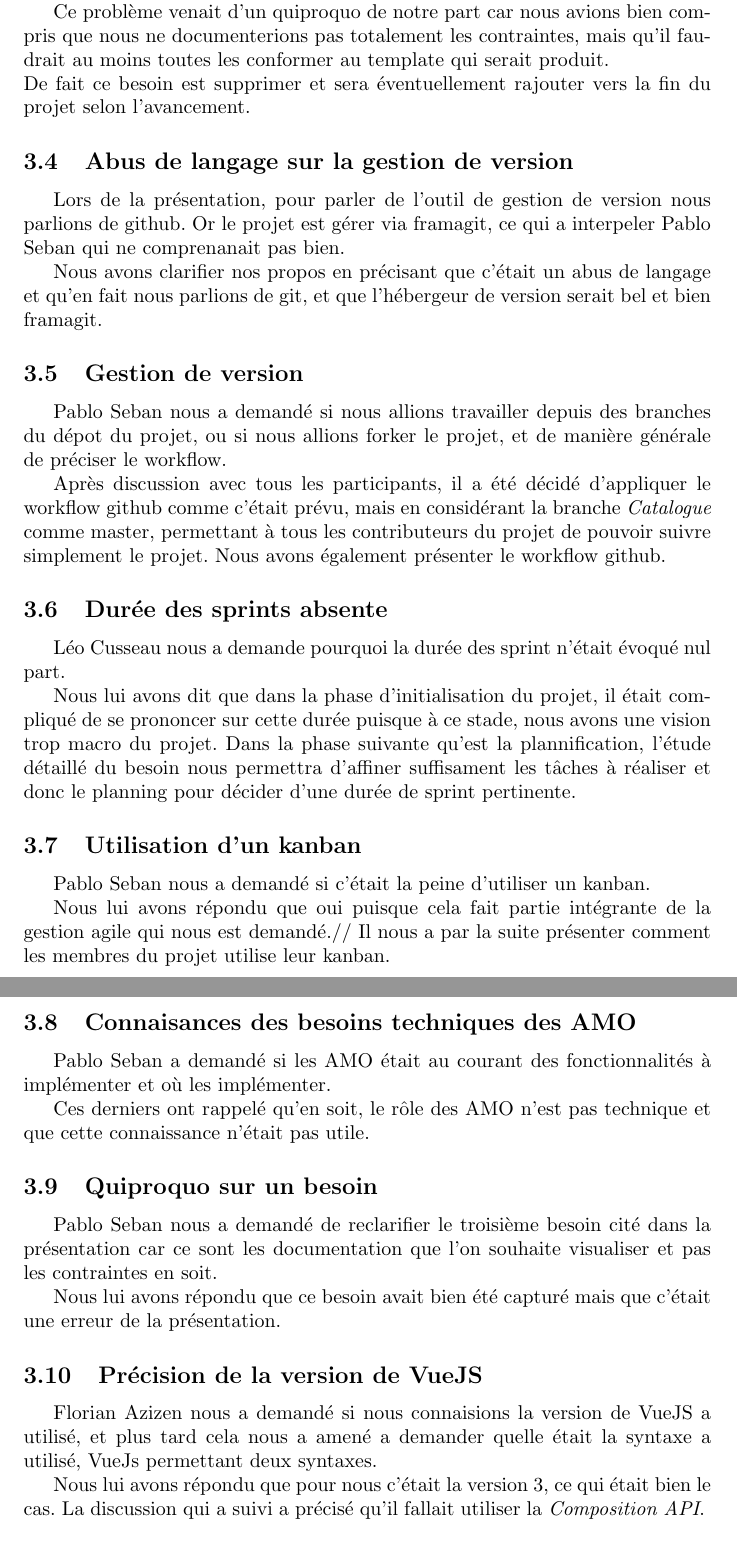
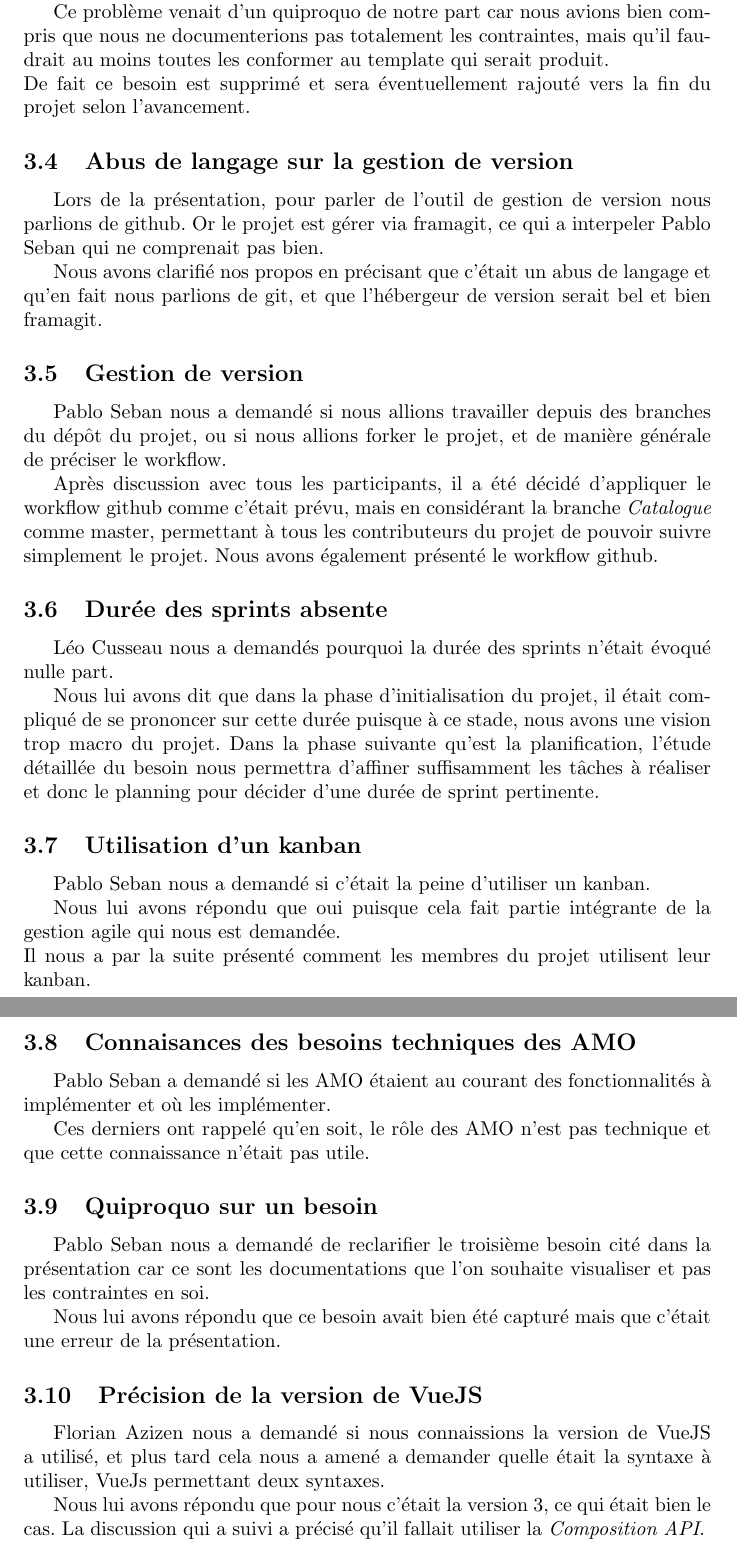
Before and after one commit to Szyckaa/UE-PROJET-DOCS-GESTION, a LaTeX document (Initialisation/Rapport de reunion/rapport de réunion KOM.tex): two parts of pages 4 and 5 of 5, joined at a grey line, cut so that both start at the same text. Compiled offline with pdfLaTeX.

Commit message:
Correction du rapport de KOM

```diff
--- a/Initialisation/Rapport de reunion/rapport de réunion KOM.tex
+++ b/Initialisation/Rapport de reunion/rapport de réunion KOM.tex
@@ -67,44 +67,44 @@
 
             Ce problème venait d'un quiproquo de notre part car nous avions bien compris que nous ne documenterions pas
             totalement les contraintes, mais qu'il faudrait au moins toutes les conformer au template qui serait produit.\\
-            De fait ce besoin est supprimer et sera éventuellement rajouter vers la fin du projet selon l'avancement.
+            De fait ce besoin est supprimé et sera éventuellement rajouté vers la fin du projet selon l'avancement.
         \end{subsection}
 
         \begin{subsection}{Abus de langage sur la gestion de version}
             Lors de la présentation, pour parler de l'outil de gestion de version nous parlions de github. Or le projet est
-            gérer via framagit, ce qui a interpeler Pablo Seban qui ne comprenanait pas bien.
+            gérer via framagit, ce qui a interpeler Pablo Seban qui ne comprenait pas bien.
 
-            Nous avons clarifier nos propos en précisant que c'était un abus de langage et qu'en fait nous parlions de git, et
+            Nous avons clarifié nos propos en précisant que c'était un abus de langage et qu'en fait nous parlions de git, et
             que l'hébergeur de version serait bel et bien framagit.
         \end{subsection}
 
         \begin{subsection}{Gestion de version}
-            Pablo Seban nous a demandé si nous allions travailler depuis des branches du dépot du projet, ou si nous allions
+            Pablo Seban nous a demandé si nous allions travailler depuis des branches du dépôt du projet, ou si nous allions
             forker le projet, et de manière générale de préciser le workflow.
 
             Après discussion avec tous les participants, il a été décidé d'appliquer le workflow github comme c'était prévu,
             mais en considérant la branche \emph{Catalogue} comme master, permettant à tous les contributeurs du projet de
-            pouvoir suivre simplement le projet. Nous avons également présenter le workflow github.
+            pouvoir suivre simplement le projet. Nous avons également présenté le workflow github.
         \end{subsection}
 
         \begin{subsection}{Durée des sprints absente}
-            Léo Cusseau nous a demande pourquoi la durée des sprint n'était évoqué nul part.
+            Léo Cusseau nous a demandés pourquoi la durée des sprints n'était évoqué nulle part.
 
             Nous lui avons dit que dans la phase d'initialisation du projet, il était compliqué de se prononcer sur cette durée
-            puisque à ce stade, nous avons une vision trop macro du projet. Dans la phase suivante qu'est la plannification,
-            l'étude détaillé du besoin nous permettra d'affiner suffisament les tâches à réaliser et donc le planning pour
+            puisque à ce stade, nous avons une vision trop macro du projet. Dans la phase suivante qu'est la planification,
+            l'étude détaillée du besoin nous permettra d'affiner suffisamment les tâches à réaliser et donc le planning pour
             décider d'une durée de sprint pertinente.
         \end{subsection}
 
         \begin{subsection}{Utilisation d'un kanban}
             Pablo Seban nous a demandé si c'était la peine d'utiliser un kanban.
 
-            Nous lui avons répondu que oui puisque cela fait partie intégrante de la gestion agile qui nous est demandé.//
-            Il nous a par la suite présenter comment les membres du projet utilise leur kanban.
+            Nous lui avons répondu que oui puisque cela fait partie intégrante de la gestion agile qui nous est demandée.\\
+            Il nous a par la suite présenté comment les membres du projet utilisent leur kanban.
         \end{subsection}
 
         \begin{subsection}{Connaisances des besoins techniques des AMO}
-            Pablo Seban a demandé si les AMO était au courant des fonctionnalités à implémenter et où les implémenter.
+            Pablo Seban a demandé si les AMO étaient au courant des fonctionnalités à implémenter et où les implémenter.
 
             Ces derniers ont rappelé qu'en soit, le rôle des AMO n'est pas technique et que cette connaissance n'était pas
             utile.
@@ -112,14 +112,14 @@
 
         \begin{subsection}{Quiproquo sur un besoin}
             Pablo Seban nous a demandé de reclarifier le troisième besoin cité dans la présentation car ce sont les
-            documentation que l'on souhaite visualiser et pas les contraintes en soit.
+            documentations que l'on souhaite visualiser et pas les contraintes en soi.
 
             Nous lui avons répondu que ce besoin avait bien été capturé mais que c'était une erreur de la présentation.
         \end{subsection}
 
         \begin{subsection}{Précision de la version de VueJS}
-            Florian Azizen nous a demandé si nous connaisions la version de VueJS a utilisé, et plus tard cela nous a amené a
-            demander quelle était la syntaxe a utilisé, VueJs permettant deux syntaxes.
+            Florian Azizen nous a demandé si nous connaissions la version de VueJS a utilisé, et plus tard cela nous a amené a
+            demander quelle était la syntaxe à utiliser, VueJs permettant deux syntaxes.
 
             Nous lui avons répondu que pour nous c'était la version 3, ce qui était bien le cas. La discussion qui a suivi a
             précisé qu'il fallait utiliser la \emph{Composition API}.
```
Also changed, not shown: Initialisation/Rapport de reunion/rapport de réunion KOM.pdf, Initialisation/Rapport de reunion/rapport de réunion KOM.tex (16 more changed lines).
